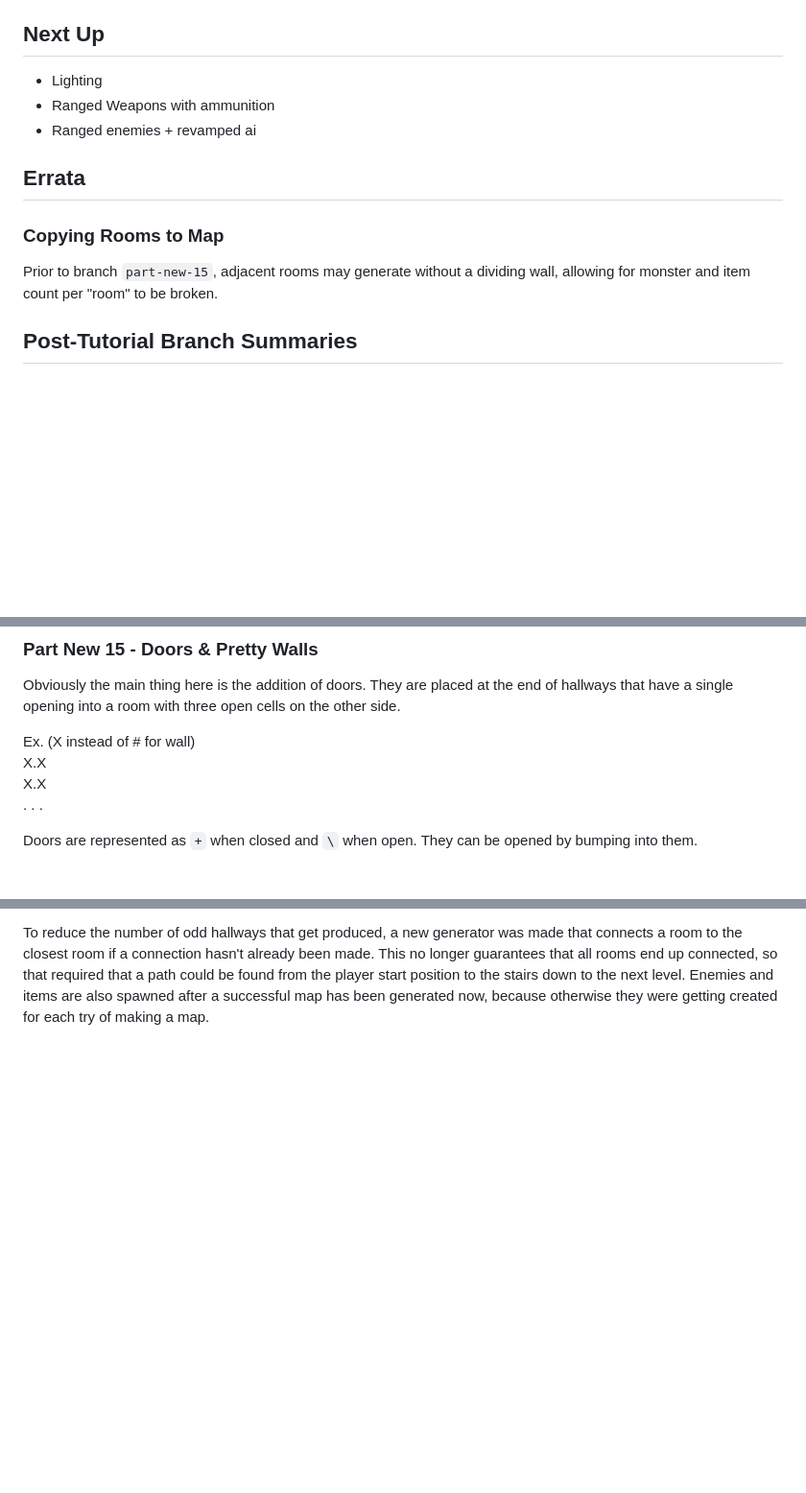
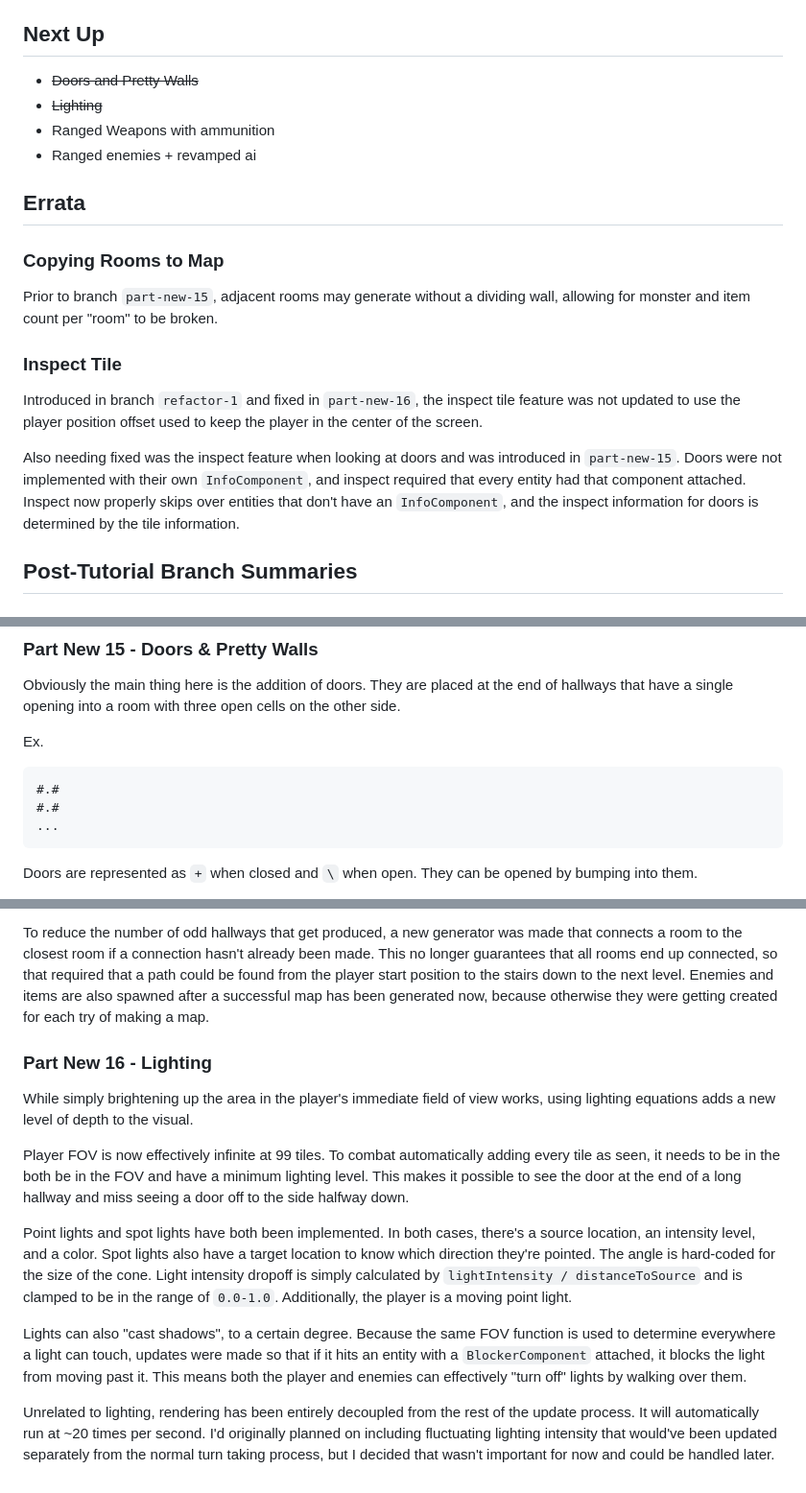
Before and after one commit to proc-gen/rl-ecs-ex, a Markdown page: README.MD, 3 parts joined by grey strips. Shown at 96% size. GitHub-like rendering; blank space fills up the shorter version.

Commit message:
chore: update readme

```diff
--- a/README.MD
+++ b/README.MD
@@ -33,7 +33,8 @@ This readme was created as part of the `refactor-1` branch to fix some inconsist
 
 ## Next Up
 
-- Lighting
+- ~~Doors and Pretty Walls~~
+- ~~Lighting~~
 - Ranged Weapons with ammunition
 - Ranged enemies + revamped ai
 
@@ -42,6 +43,12 @@ This readme was created as part of the `refactor-1` branch to fix some inconsist
 ### Copying Rooms to Map
 
 Prior to branch `part-new-15`, adjacent rooms may generate without a dividing wall, allowing for monster and item count per "room" to be broken.
+
+### Inspect Tile
+
+Introduced in branch `refactor-1` and fixed in `part-new-16`, the inspect tile feature was not updated to use the player position offset used to keep the player in the center of the screen.
+
+Also needing fixed was the inspect feature when looking at doors and was introduced in `part-new-15`. Doors were not implemented with their own `InfoComponent`, and inspect required that every entity had that component attached. Inspect now properly skips over entities that don't have an `InfoComponent`, and the inspect information for doors is determined by the tile information.
 
 ## Post-Tutorial Branch Summaries
 
@@ -57,10 +64,12 @@ And lastly, I made some files that didn't conform to kebab-casing. This has been
 
 Obviously the main thing here is the addition of doors. They are placed at the end of hallways that have a single opening into a room with three open cells on the other side.
 
-Ex. (X instead of # for wall)
-X.X
-X.X
-. . .
+Ex.
+<pre>
+#.#
+#.#
+...
+</pre>
 
 Doors are represented as `+` when closed and `\` when open. They can be opened by bumping into them.
 
@@ -75,2 +86,14 @@ Ex.
 
 To reduce the number of odd hallways that get produced, a new generator was made that connects a room to the closest room if a connection hasn't already been made. This no longer guarantees that all rooms end up connected, so that required that a path could be found from the player start position to the stairs down to the next level. Enemies and items are also spawned after a successful map has been generated now, because otherwise they were getting created for each try of making a map.
+
+### Part New 16 - Lighting
+
+While simply brightening up the area in the player's immediate field of view works, using lighting equations adds a new level of depth to the visual.
+
+Player FOV is now effectively infinite at 99 tiles. To combat automatically adding every tile as seen, it needs to be in the both be in the FOV and have a minimum lighting level. This makes it possible to see the door at the end of a long hallway and miss seeing a door off to the side halfway down.
+
+Point lights and spot lights have both been implemented. In both cases, there's a source location, an intensity level, and a color. Spot lights also have a target location to know which direction they're pointed. The angle is hard-coded for the size of the cone. Light intensity dropoff is simply calculated by `lightIntensity / distanceToSource` and is clamped to be in the range of `0.0-1.0`. Additionally, the player is a moving point light.
+
+Lights can also "cast shadows", to a certain degree. Because the same FOV function is used to determine everywhere a light can touch, updates were made so that if it hits an entity with a `BlockerComponent` attached, it blocks the light from moving past it. This means both the player and enemies can effectively "turn off" lights by walking over them.
+
+Unrelated to lighting, rendering has been entirely decoupled from the rest of the update process. It will automatically run at ~20 times per second. I'd originally planned on including fluctuating lighting intensity that would've been updated separately from the normal turn taking process, but I decided that wasn't important for now and could be handled later.
```
Also changed, not shown: other parts of README.MD (+5 -3 lines).
